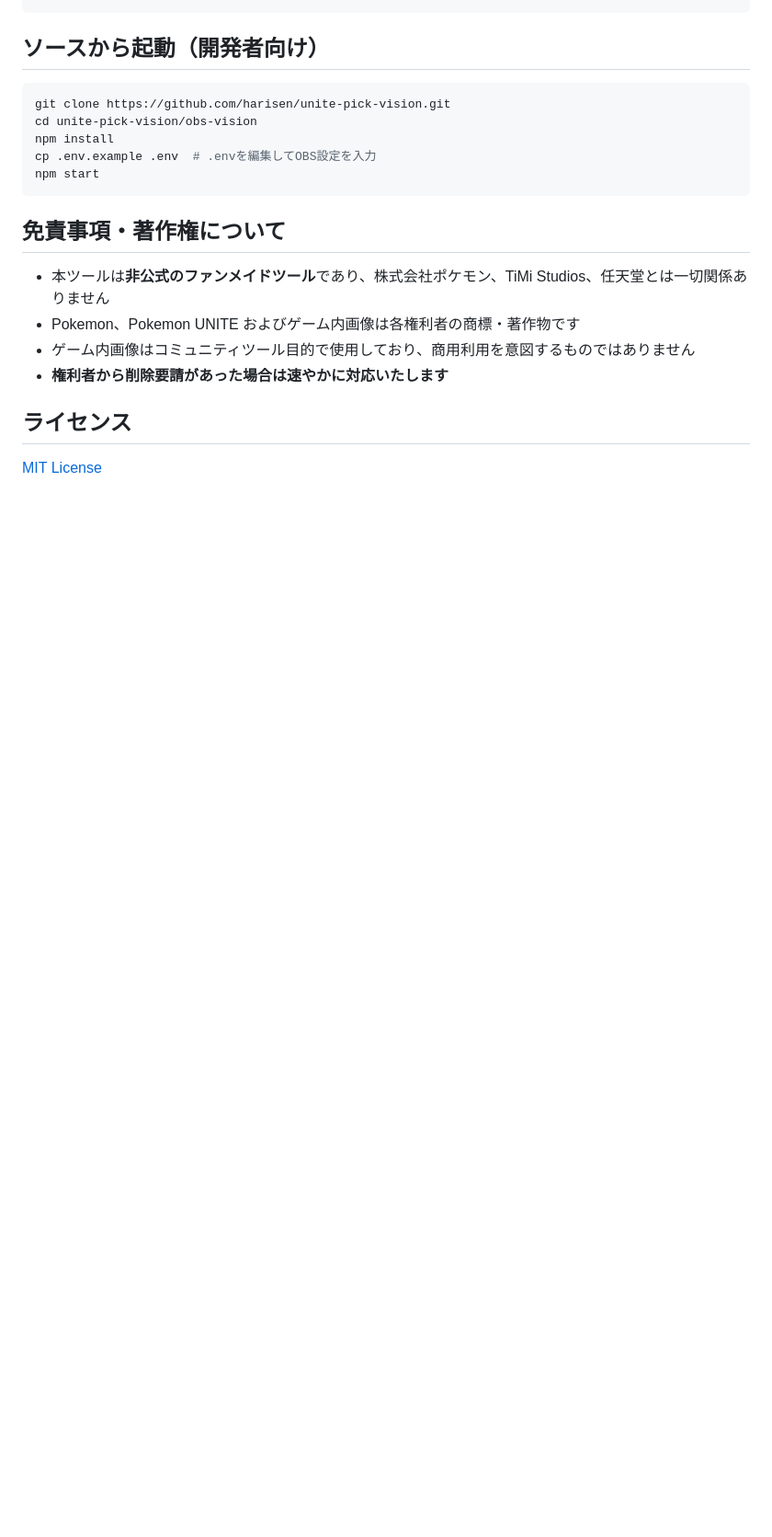
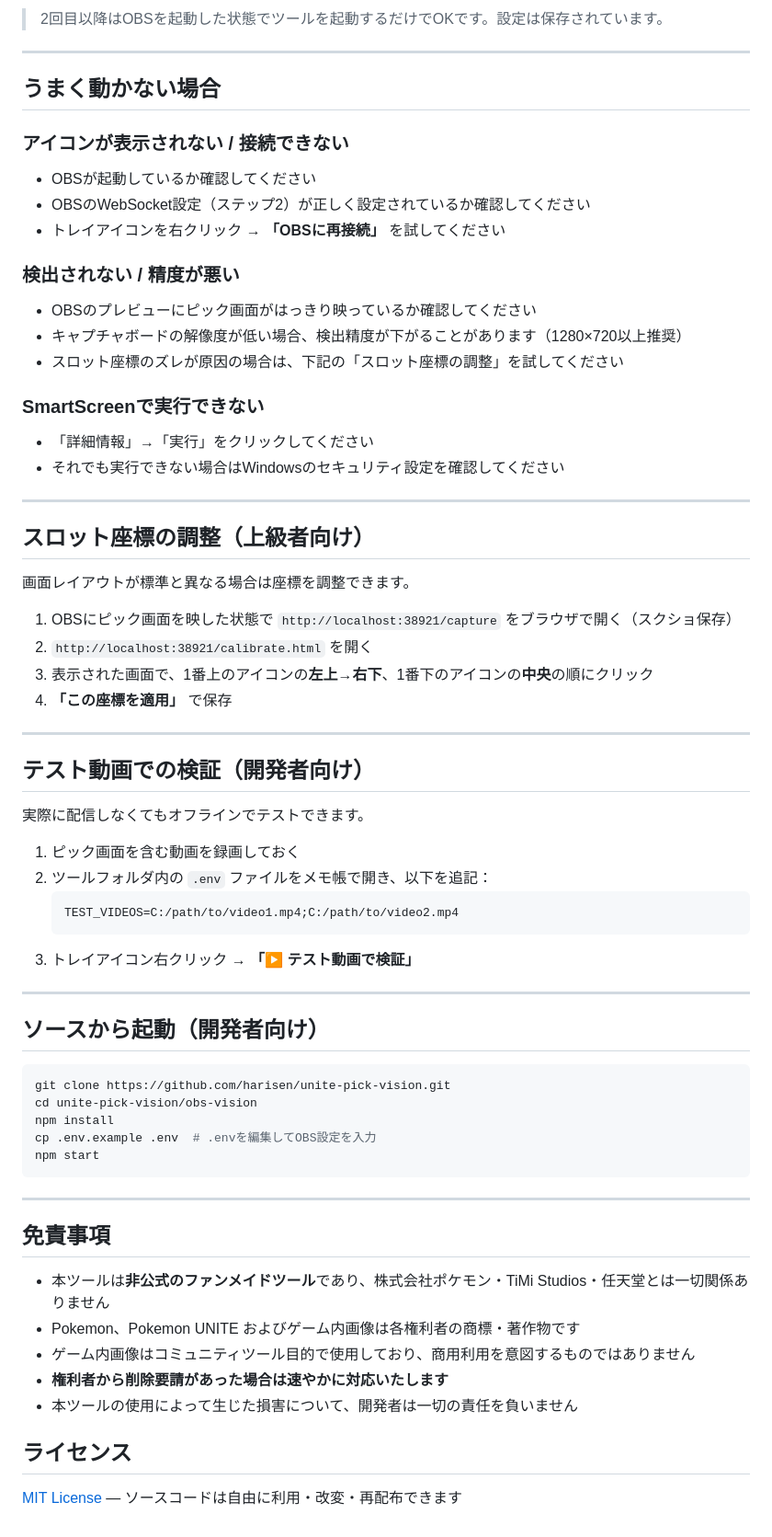
Before and after one commit to harisen/unite-pick-vision, a Markdown page: obs-vision/README.md, the part around one of its changes. Shown at 92% size. Drawn GitHub-style; blank space fills up the shorter version.

````diff
--- a/obs-vision/README.md
+++ b/obs-vision/README.md
@@ -121,3 +142,48 @@ obs-vision/
+> 2回目以降はOBSを起動した状態でツールを起動するだけでOKです。設定は保存されています。
+
+---
+
+## うまく動かない場合
+
+### アイコンが表示されない / 接続できない
+- OBSが起動しているか確認してください
+- OBSのWebSocket設定（ステップ2）が正しく設定されているか確認してください
+- トレイアイコンを右クリック → **「OBSに再接続」** を試してください
+
+### 検出されない / 精度が悪い
+- OBSのプレビューにピック画面がはっきり映っているか確認してください
+- キャプチャボードの解像度が低い場合、検出精度が下がることがあります（1280×720以上推奨）
+- スロット座標のズレが原因の場合は、下記の「スロット座標の調整」を試してください
+
+### SmartScreenで実行できない
+- 「詳細情報」→「実行」をクリックしてください
+- それでも実行できない場合はWindowsのセキュリティ設定を確認してください
+
+---
+
+## スロット座標の調整（上級者向け）
+
+画面レイアウトが標準と異なる場合は座標を調整できます。
+
+1. OBSにピック画面を映した状態で `http://localhost:38921/capture` をブラウザで開く（スクショ保存）
+2. `http://localhost:38921/calibrate.html` を開く
+3. 表示された画面で、1番上のアイコンの**左上→右下**、1番下のアイコンの**中央**の順にクリック
+4. **「この座標を適用」** で保存
+
+---
+
+## テスト動画での検証（開発者向け）
+
+実際に配信しなくてもオフラインでテストできます。
+
+1. ピック画面を含む動画を録画しておく
+2. ツールフォルダ内の `.env` ファイルをメモ帳で開き、以下を追記：
+   ```
+   TEST_VIDEOS=C:/path/to/video1.mp4;C:/path/to/video2.mp4
+   ```
+3. トレイアイコン右クリック → **「▶ テスト動画で検証」**
+
+---
 
 ## ソースから起動（開発者向け）
 
@@ -129,13 +195,16 @@ cp .env.example .env  # .envを編集してOBS設定を入力
 npm start
 ```
 
-## 免責事項・著作権について
+---
 
-- 本ツールは**非公式のファンメイドツール**であり、株式会社ポケモン、TiMi Studios、任天堂とは一切関係ありません
+## 免責事項
+
+- 本ツールは**非公式のファンメイドツール**であり、株式会社ポケモン・TiMi Studios・任天堂とは一切関係ありません
 - Pokemon、Pokemon UNITE およびゲーム内画像は各権利者の商標・著作物です
 - ゲーム内画像はコミュニティツール目的で使用しており、商用利用を意図するものではありません
 - **権利者から削除要請があった場合は速やかに対応いたします**
+- 本ツールの使用によって生じた損害について、開発者は一切の責任を負いません
 
 ## ライセンス
 
-[MIT License](LICENSE)
+[MIT License](LICENSE) — ソースコードは自由に利用・改変・再配布できます
````
Also changed, not shown: other parts of obs-vision/README.md (+104 -83 lines).
